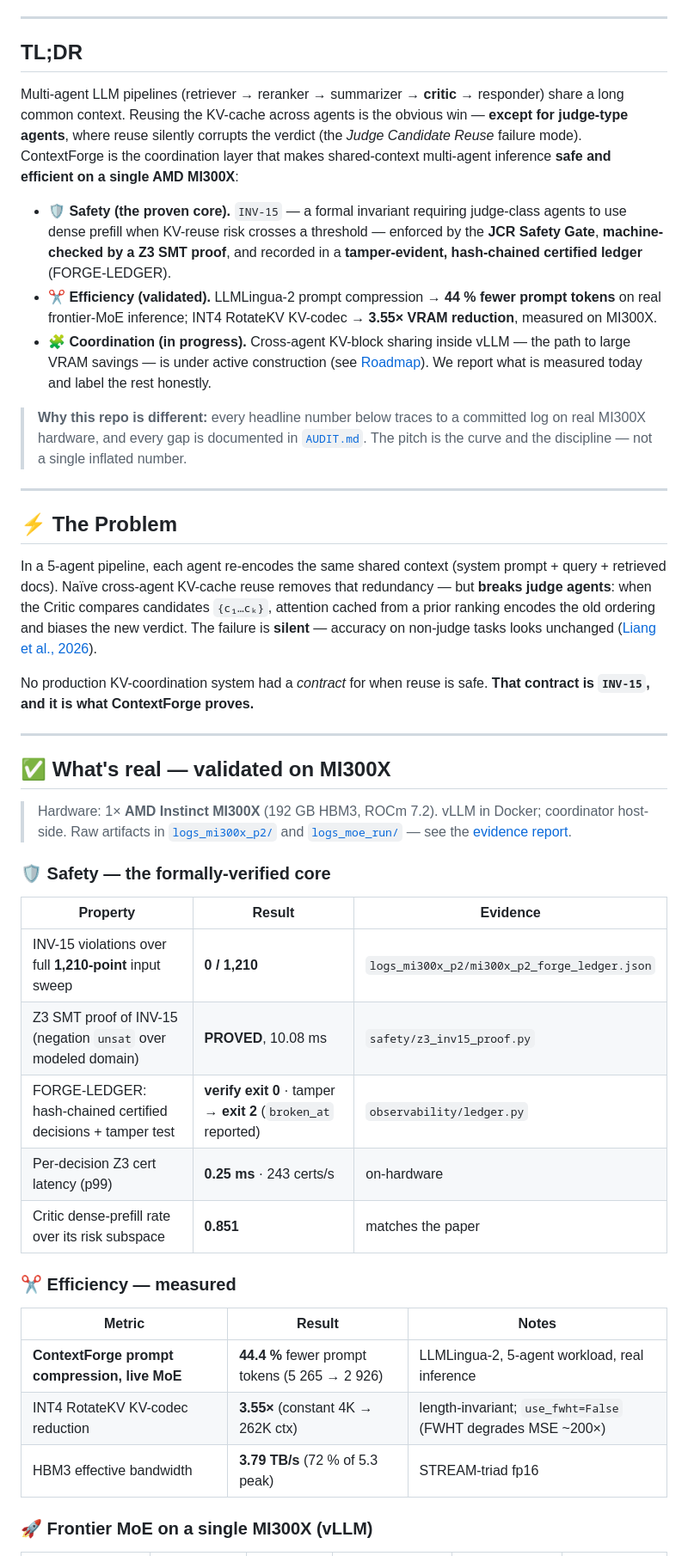
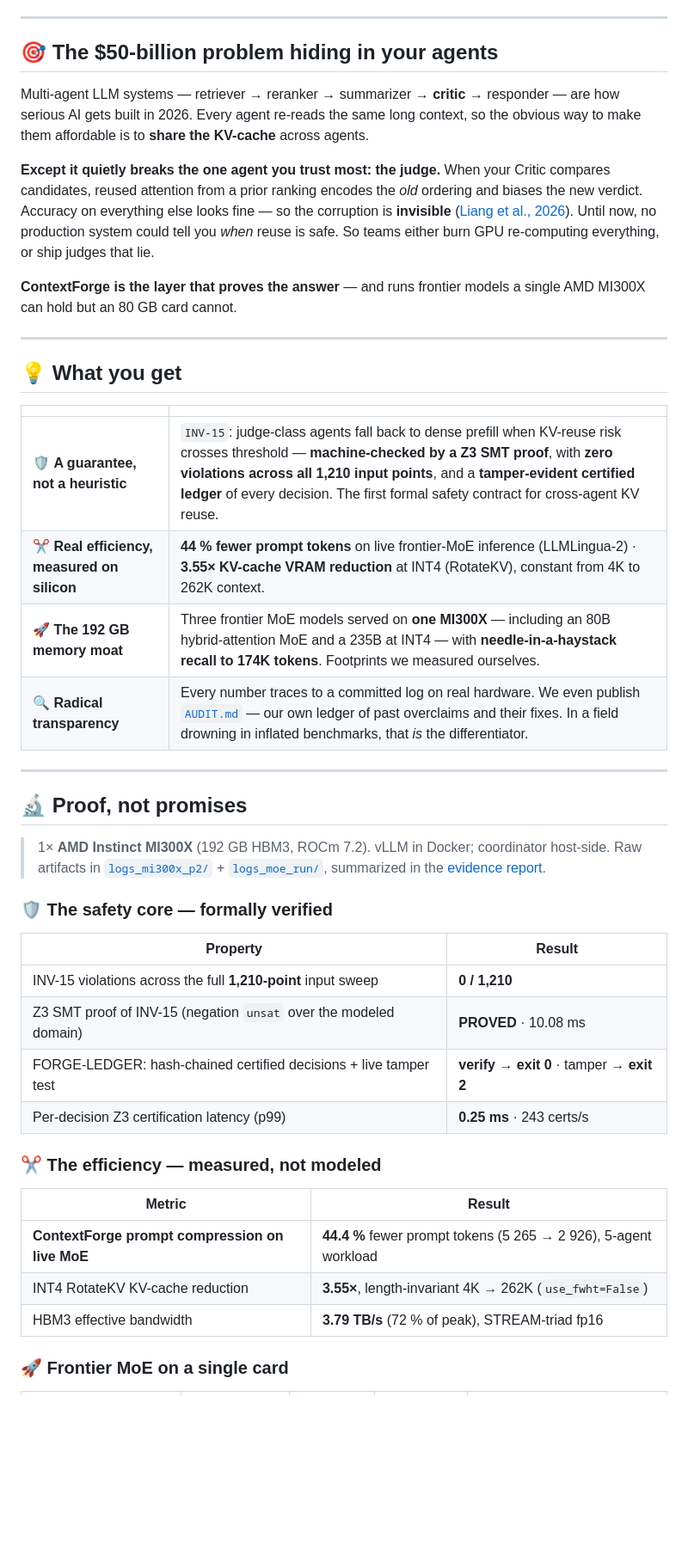
Before and after one commit to SuarezPM/ContextForge, a Markdown page: README.md, the part around one of its changes. Shown at 86% size. Rendered like a GitHub page; blank space fills up the shorter version.

```diff
--- a/README.md
+++ b/README.md
@@ -31,47 +31,47 @@
 
 ---
 
-## TL;DR
+## 🎯 The $50-billion problem hiding in your agents
 
-Multi-agent LLM pipelines (retriever → reranker → summarizer → **critic** → responder) share a long common context. Reusing the KV-cache across agents is the obvious win — **except for judge-type agents**, where reuse silently corrupts the verdict (the *Judge Candidate Reuse* failure mode). ContextForge is the coordination layer that makes shared-context multi-agent inference **safe and efficient on a single AMD MI300X**:
+Multi-agent LLM systems — retriever → reranker → summarizer → **critic** → responder — are how serious AI gets built in 2026. Every agent re-reads the same long context, so the obvious way to make them affordable is to **share the KV-cache** across agents.
 
-- **🛡️ Safety (the proven core).** `INV-15` — a formal invariant requiring judge-class agents to use dense prefill when KV-reuse risk crosses a threshold — enforced by the **JCR Safety Gate**, **machine-checked by a Z3 SMT proof**, and recorded in a **tamper-evident, hash-chained certified ledger** (FORGE-LEDGER).
-- **✂️ Efficiency (validated).** LLMLingua-2 prompt compression → **44 % fewer prompt tokens** on real frontier-MoE inference; INT4 RotateKV KV-codec → **3.55× VRAM reduction**, measured on MI300X.
-- **🧩 Coordination (in progress).** Cross-agent KV-block sharing inside vLLM — the path to large VRAM savings — is under active construction (see [Roadmap](#-roadmap)). We report what is measured today and label the rest honestly.
+**Except it quietly breaks the one agent you trust most: the judge.** When your Critic compares candidates, reused attention from a prior ranking encodes the *old* ordering and biases the new verdict. Accuracy on everything else looks fine — so the corruption is **invisible** ([Liang et al., 2026](https://arxiv.org/abs/2601.08343)). Until now, no production system could tell you *when* reuse is safe. So teams either burn GPU re-computing everything, or ship judges that lie.
 
-> **Why this repo is different:** every headline number below traces to a committed log on real MI300X hardware, and every gap is documented in [`AUDIT.md`](AUDIT.md). The pitch is the curve and the discipline — not a single inflated number.
+**ContextForge is the layer that proves the answer** — and runs frontier models a single AMD MI300X can hold but an 80 GB card cannot.
 
 ---
 
-## ⚡ The Problem
+## 💡 What you get
 
-In a 5-agent pipeline, each agent re-encodes the same shared context (system prompt + query + retrieved docs). Naïve cross-agent KV-cache reuse removes that redundancy — but **breaks judge agents**: when the Critic compares candidates `{c₁…cₖ}`, attention cached from a prior ranking encodes the old ordering and biases the new verdict. The failure is **silent** — accuracy on non-judge tasks looks unchanged ([Liang et al., 2026](https://arxiv.org/abs/2601.08343)).
-
-No production KV-coordination system had a *contract* for when reuse is safe. **That contract is `INV-15`, and it is what ContextForge proves.**
+| | |
+|---|---|
+| 🛡️ **A guarantee, not a heuristic** | `INV-15`: judge-class agents fall back to dense prefill when KV-reuse risk crosses threshold — **machine-checked by a Z3 SMT proof**, with **zero violations across all 1,210 input points**, and a **tamper-evident certified ledger** of every decision. The first formal safety contract for cross-agent KV reuse. |
+| ✂️ **Real efficiency, measured on silicon** | **44 % fewer prompt tokens** on live frontier-MoE inference (LLMLingua-2) · **3.55× KV-cache VRAM reduction** at INT4 (RotateKV), constant from 4K to 262K context. |
+| 🚀 **The 192 GB memory moat** | Three frontier MoE models served on **one MI300X** — including an 80B hybrid-attention MoE and a 235B at INT4 — with **needle-in-a-haystack recall to 174K tokens**. Footprints we measured ourselves. |
+| 🔍 **Radical transparency** | Every number traces to a committed log on real hardware. We even publish [`AUDIT.md`](AUDIT.md) — our own ledger of past overclaims and their fixes. In a field drowning in inflated benchmarks, that *is* the differentiator. |
 
 ---
 
-## ✅ What's real — validated on MI300X
+## 🔬 Proof, not promises
 
-> Hardware: 1× **AMD Instinct MI300X** (192 GB HBM3, ROCm 7.2). vLLM in Docker; coordinator host-side. Raw artifacts in [`logs_mi300x_p2/`](logs_mi300x_p2/) and [`logs_moe_run/`](logs_moe_run/) — see the [evidence report](logs_moe_run/MI300X_MOE_EVIDENCE.md).
+> 1× **AMD Instinct MI300X** (192 GB HBM3, ROCm 7.2). vLLM in Docker; coordinator host-side. Raw artifacts in [`logs_mi300x_p2/`](logs_mi300x_p2/) + [`logs_moe_run/`](logs_moe_run/), summarized in the [evidence report](logs_moe_run/MI300X_MOE_EVIDENCE.md).
 
-### 🛡️ Safety — the formally-verified core
+### 🛡️ The safety core — formally verified
 
-| Property | Result | Evidence |
-|---|---|---|
-| INV-15 violations over full **1,210-point** input sweep | **0 / 1,210** | `logs_mi300x_p2/mi300x_p2_forge_ledger.json` |
-| Z3 SMT proof of INV-15 (negation `unsat` over modeled domain) | **PROVED**, 10.08 ms | `safety/z3_inv15_proof.py` |
-| FORGE-LEDGER: hash-chained certified decisions + tamper test | **verify exit 0** · tamper → **exit 2** (`broken_at` reported) | `observability/ledger.py` |
-| Per-decision Z3 cert latency (p99) | **0.25 ms** · 243 certs/s | on-hardware |
-| Critic dense-prefill rate over its risk subspace | **0.851** | matches the paper |
+| Property | Result |
+|---|---|
+| INV-15 violations across the full **1,210-point** input sweep | **0 / 1,210** |
+| Z3 SMT proof of INV-15 (negation `unsat` over the modeled domain) | **PROVED** · 10.08 ms |
+| FORGE-LEDGER: hash-chained certified decisions + live tamper test | **verify → exit 0** · tamper → **exit 2** |
+| Per-decision Z3 certification latency (p99) | **0.25 ms** · 243 certs/s |
 
-### ✂️ Efficiency — measured
+### ✂️ The efficiency — measured, not modeled
 
-| Metric | Result | Notes |
-|---|---|---|
-| **ContextForge prompt compression, live MoE** | **44.4 %** fewer prompt tokens (5 265 → 2 926) | LLMLingua-2, 5-agent workload, real inference |
-| INT4 RotateKV KV-codec reduction | **3.55×** (constant 4K → 262K ctx) | length-invariant; `use_fwht=False` (FWHT degrades MSE ~200×) |
-| HBM3 effective bandwidth | **3.79 TB/s** (72 % of 5.3 peak) | STREAM-triad fp16 |
+| Metric | Result |
+|---|---|
+| **ContextForge prompt compression on live MoE** | **44.4 %** fewer prompt tokens (5 265 → 2 926), 5-agent workload |
+| INT4 RotateKV KV-cache reduction | **3.55×**, length-invariant 4K → 262K (`use_fwht=False`) |
+| HBM3 effective bandwidth | **3.79 TB/s** (72 % of peak), STREAM-triad fp16 |
 
-### 🚀 Frontier MoE on a single MI300X (vLLM)
+### 🚀 Frontier MoE on a single card
 
```
Also changed, not shown: other parts of README.md (+56 -70 lines).
